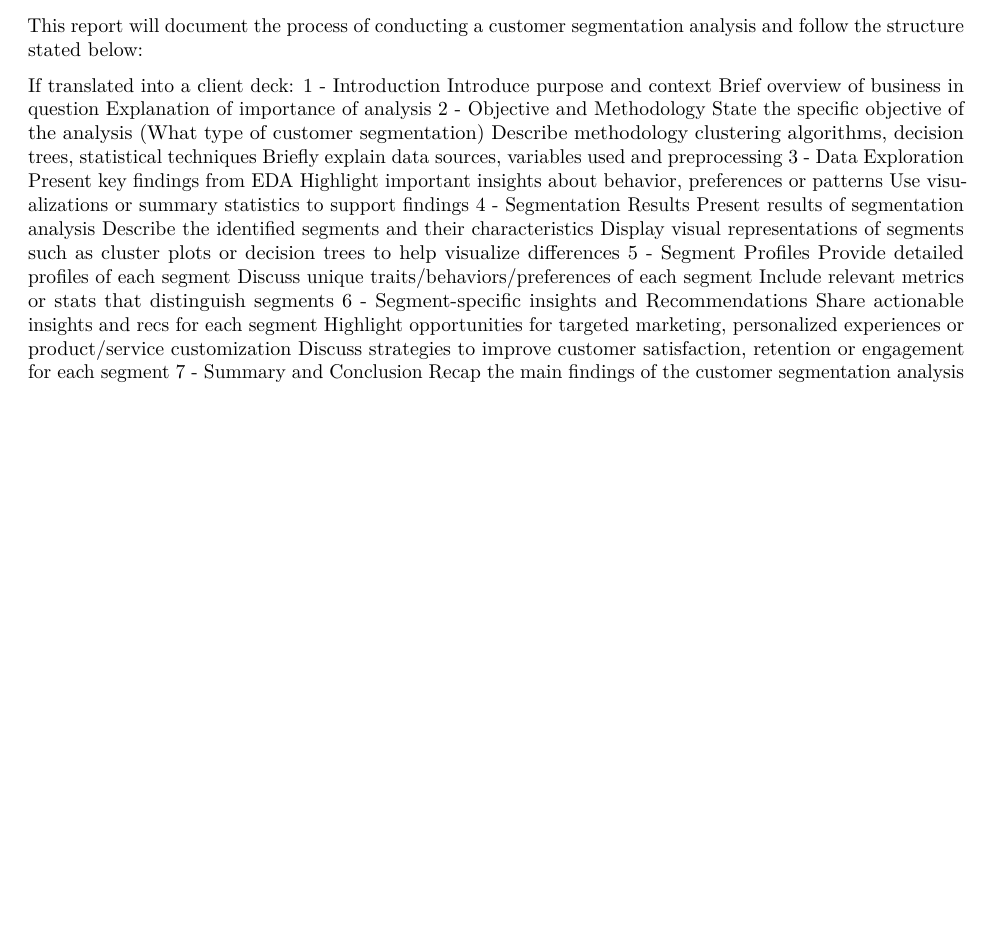
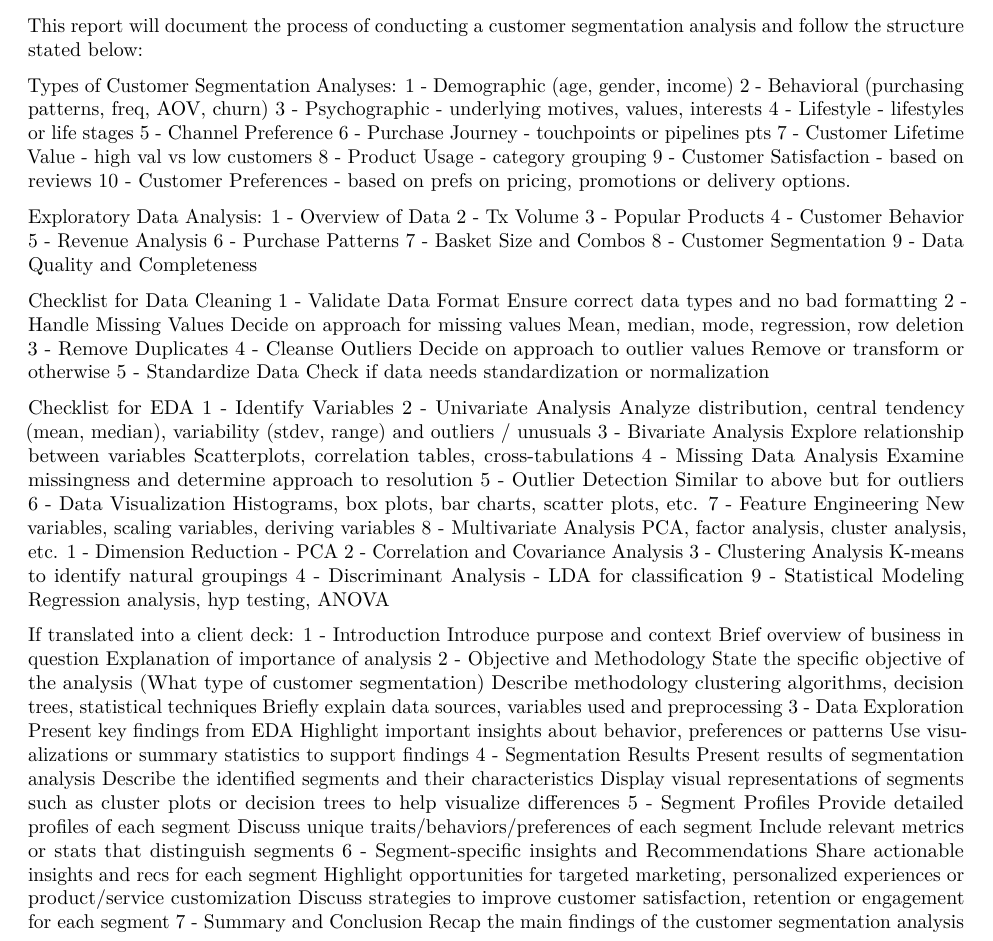
Before and after one commit to T-Mann8/Customer-Segmentation, an R Markdown document (Customer-Segmentation-v2.Rmd): part of page 1 of 2 before the commit and part of page 1 of 3 after it, cut so that both start at the same text, the shorter picture padded with empty space. Rendered offline with R 4.5, knitr and Pandoc, then LaTeX, with nearby package versions; some code elsewhere in the file could not run offline.

Commit message:
More Notes

```diff
--- a/Customer-Segmentation-v2.Rmd
+++ b/Customer-Segmentation-v2.Rmd
@@ -13,6 +13,68 @@ knitr::opts_chunk$set(echo = TRUE)
 ## R Markdown
 
 This report will document the process of conducting a customer segmentation analysis and follow the structure stated below:
+
+Types of Customer Segmentation Analyses:
+1 - Demographic (age, gender, income)
+2 - Behavioral (purchasing patterns, freq, AOV, churn)
+3 - Psychographic - underlying motives, values, interests
+4 - Lifestyle - lifestyles or life stages
+5 - Channel Preference
+6 - Purchase Journey - touchpoints or pipelines pts
+7 - Customer Lifetime Value - high val vs low customers
+8 - Product Usage - category grouping
+9 - Customer Satisfaction - based on reviews
+10 - Customer Preferences - based on prefs on pricing, promotions or delivery options.
+
+Exploratory Data Analysis:
+1 - Overview of Data
+2 - Tx Volume
+3 - Popular Products
+4 - Customer Behavior
+5 - Revenue Analysis
+6 - Purchase Patterns
+7 - Basket Size and Combos
+8 - Customer Segmentation
+9 - Data Quality and Completeness
+
+Checklist for Data Cleaning
+1 - Validate Data Format
+  Ensure correct data types and no bad formatting
+2 - Handle Missing Values
+  Decide on approach for missing values
+    Mean, median, mode, regression, row deletion
+3 - Remove Duplicates
+4 - Cleanse Outliers
+  Decide on approach to outlier values
+    Remove or transform or otherwise
+5 - Standardize Data
+  Check if data needs standardization or normalization
+
+Checklist for EDA
+1 - Identify Variables
+2 - Univariate Analysis
+  Analyze distribution, central tendency (mean, median), variability (stdev, range) and outliers / unusuals
+3 - Bivariate Analysis
+  Explore relationship between variables
+  Scatterplots, correlation tables, cross-tabulations
+4 - Missing Data Analysis
+  Examine missingness and determine approach to resolution
+5 - Outlier Detection
+  Similar to above but for outliers
+6 - Data Visualization
+  Histograms, box plots, bar charts, scatter plots, etc.
+7 - Feature Engineering
+  New variables, scaling variables, deriving variables
+8 - Multivariate Analysis
+  PCA, factor analysis, cluster analysis, etc.
+  1 - Dimension Reduction - PCA
+  2 - Correlation and Covariance Analysis
+  3 - Clustering Analysis
+    K-means to identify natural groupings
+  4 - Discriminant Analysis - LDA for classification
+9 - Statistical Modeling
+  Regression analysis, hyp testing, ANOVA
+
 
 If translated into a client deck:
 1 - Introduction
```
Also changed, not shown: Customer-Segmentation-v2.Rmd (44 more changed lines).
